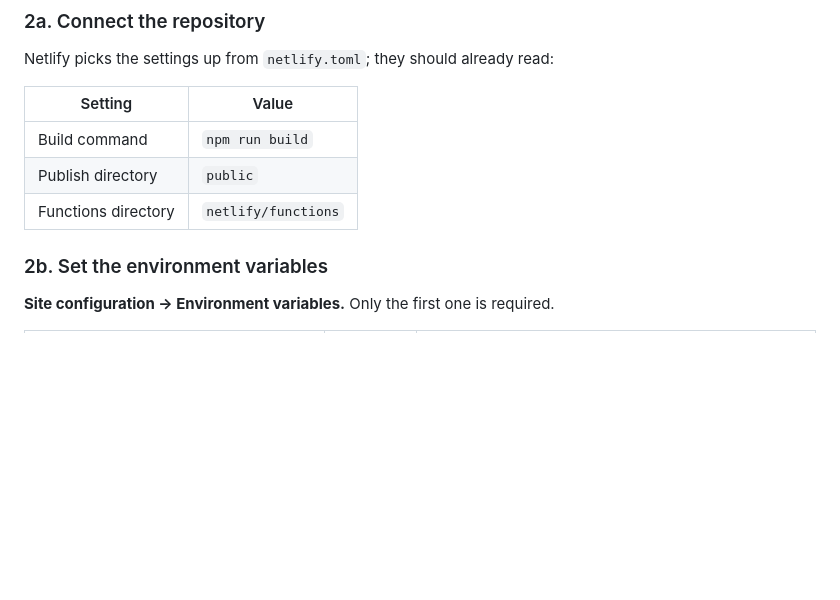
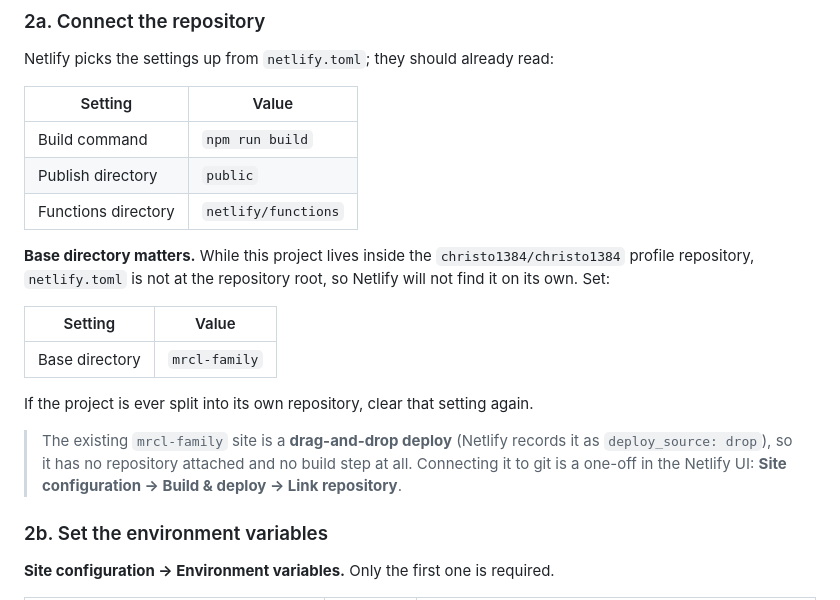
Before and after one commit to christo1384/christo1384, a Markdown page: mrcl-family/docs/DEPLOY.md, the part around one of its changes. Drawn GitHub-style; blank space fills up the shorter version.

```diff
--- a/mrcl-family/docs/DEPLOY.md
+++ b/mrcl-family/docs/DEPLOY.md
@@ -65,6 +65,21 @@ Netlify picks the settings up from `netlify.toml`; they should already read:
 | Publish directory | `public` |
 | Functions directory | `netlify/functions` |
 
+**Base directory matters.** While this project lives inside the
+`christo1384/christo1384` profile repository, `netlify.toml` is not at the
+repository root, so Netlify will not find it on its own. Set:
+
+| Setting | Value |
+| --- | --- |
+| Base directory | `mrcl-family` |
+
+If the project is ever split into its own repository, clear that setting again.
+
+> The existing `mrcl-family` site is a **drag-and-drop deploy** (Netlify records
+> it as `deploy_source: drop`), so it has no repository attached and no build
+> step at all. Connecting it to git is a one-off in the Netlify UI:
+> **Site configuration → Build & deploy → Link repository**.
+
 ### 2b. Set the environment variables
 
 **Site configuration → Environment variables.** Only the first one is required.
```
Also changed, not shown: other parts of mrcl-family/docs/DEPLOY.md (+34 -1 lines), mrcl-family/README.md (+10 -3 lines).
